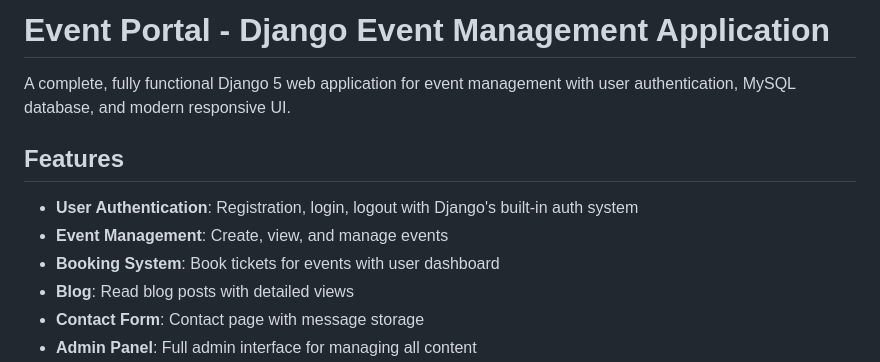
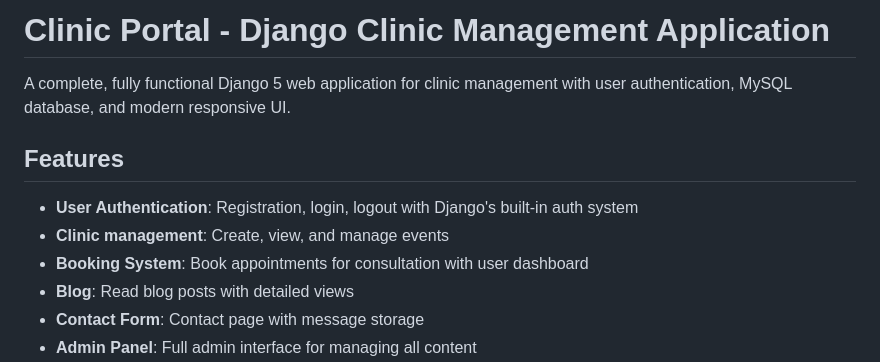
Before and after one commit to lvin2005/Clinicalmanagement-system-, a Markdown page: README.md, the part around the change. Drawn GitHub-style.

Commit message:
Rename Event Portal to Clinic Portal in README

```diff
--- a/README.md
+++ b/README.md
@@ -1,12 +1,12 @@
-# Event Portal - Django Event Management Application
+# Clinic Portal - Django Clinic Management Application
 
-A complete, fully functional Django 5 web application for event management with user authentication, MySQL database, and modern responsive UI.
+A complete, fully functional Django 5 web application for clinic management with user authentication, MySQL database, and modern responsive UI.
 
 ## Features
 
 - **User Authentication**: Registration, login, logout with Django's built-in auth system
-- **Event Management**: Create, view, and manage events
-- **Booking System**: Book tickets for events with user dashboard
+- **Clinic management**: Create, view, and manage events
+- **Booking System**: Book appointments for consultation with user dashboard
 - **Blog**: Read blog posts with detailed views
 - **Contact Form**: Contact page with message storage
 - **Admin Panel**: Full admin interface for managing all content
```
